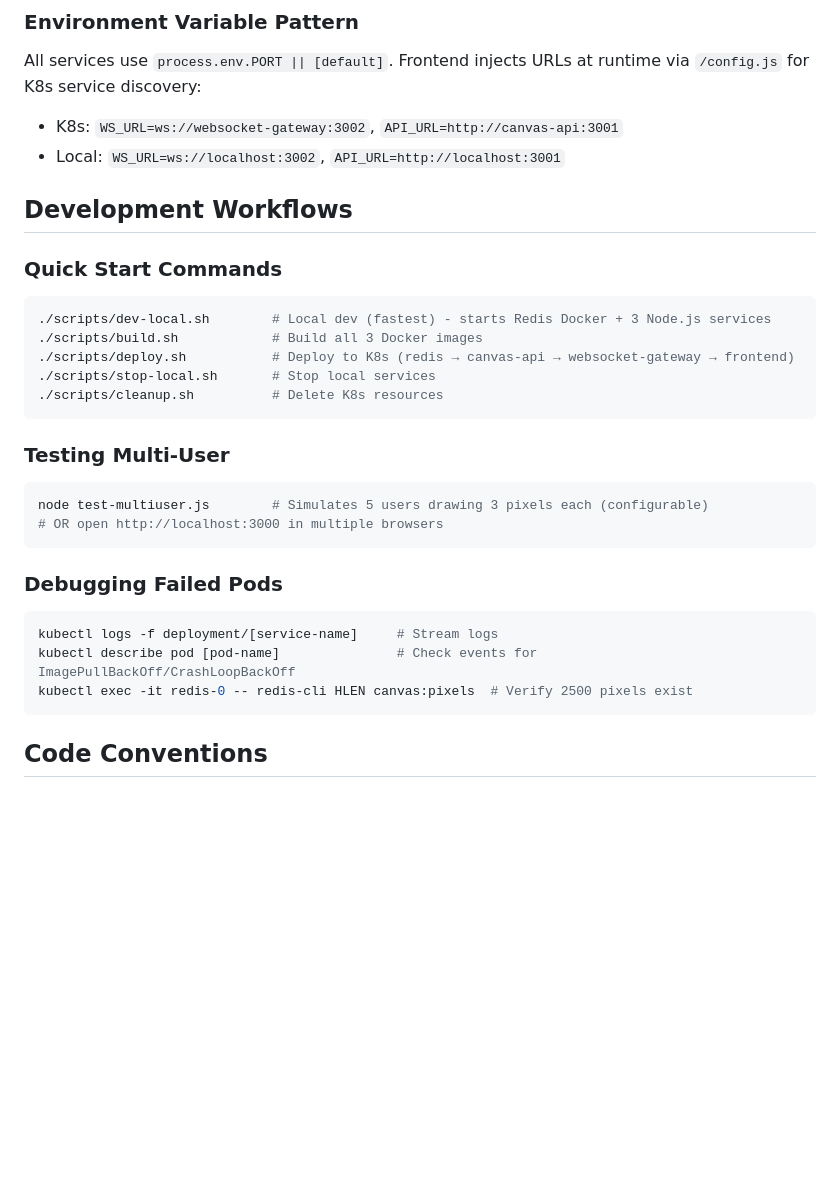
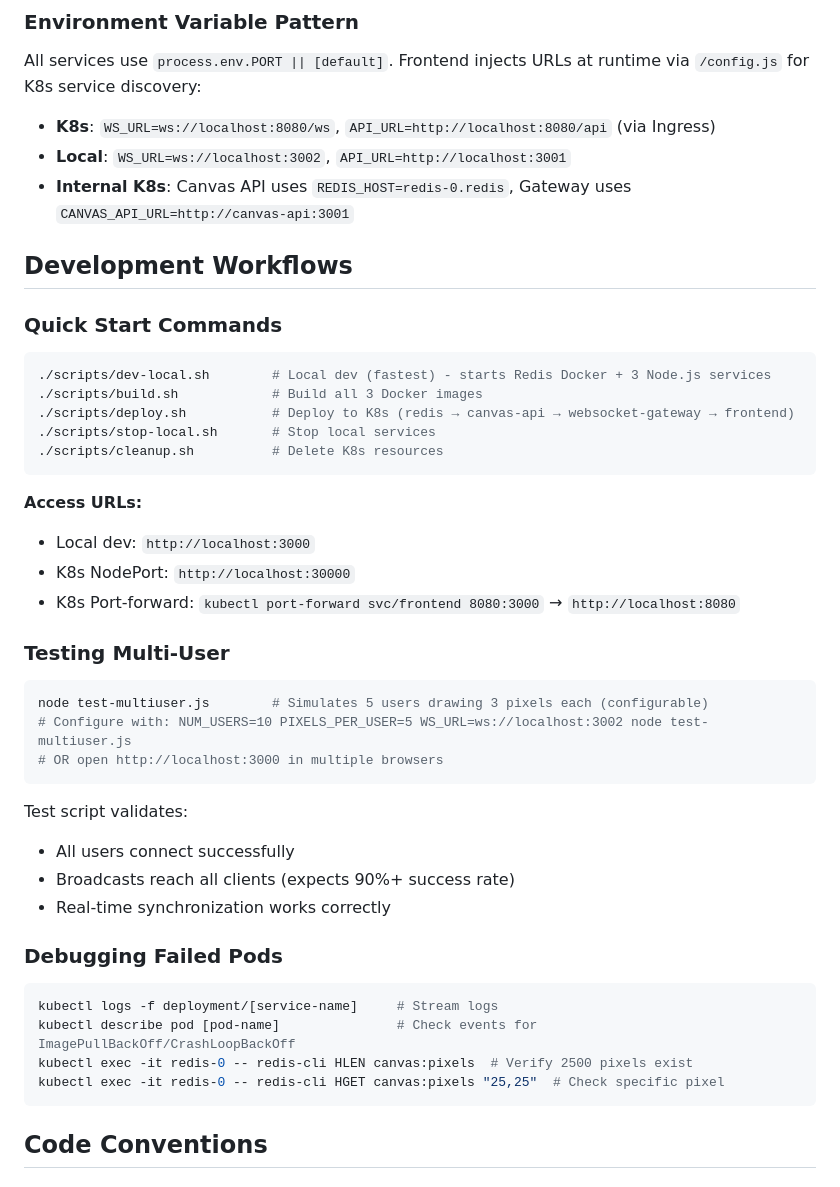
Before and after one commit to tzuennn/pixel-playground, a Markdown page: .github/copilot-instructions.md, the part around one of its changes. GitHub-like rendering; blank space fills up the shorter version.

````diff
--- a/.github/copilot-instructions.md
+++ b/.github/copilot-instructions.md
@@ -26,8 +26,9 @@ Frontend (3000) → WebSocket Gateway (3002) → Canvas API (3001) → Redis (63
 
 All services use `process.env.PORT || [default]`. Frontend injects URLs at runtime via `/config.js` for K8s service discovery:
 
-- K8s: `WS_URL=ws://websocket-gateway:3002`, `API_URL=http://canvas-api:3001`
-- Local: `WS_URL=ws://localhost:3002`, `API_URL=http://localhost:3001`
+- **K8s**: `WS_URL=ws://localhost:8080/ws`, `API_URL=http://localhost:8080/api` (via Ingress)
+- **Local**: `WS_URL=ws://localhost:3002`, `API_URL=http://localhost:3001`
+- **Internal K8s**: Canvas API uses `REDIS_HOST=redis-0.redis`, Gateway uses `CANVAS_API_URL=http://canvas-api:3001`
 
 ## Development Workflows
 
@@ -41,12 +42,25 @@ All services use `process.env.PORT || [default]`. Frontend injects URLs at runti
 ./scripts/cleanup.sh          # Delete K8s resources
 ```
 
+**Access URLs:**
+
+- Local dev: `http://localhost:3000`
+- K8s NodePort: `http://localhost:30000`
+- K8s Port-forward: `kubectl port-forward svc/frontend 8080:3000` → `http://localhost:8080`
+
 ### Testing Multi-User
 
 ```bash
 node test-multiuser.js        # Simulates 5 users drawing 3 pixels each (configurable)
+# Configure with: NUM_USERS=10 PIXELS_PER_USER=5 WS_URL=ws://localhost:3002 node test-multiuser.js
 # OR open http://localhost:3000 in multiple browsers
 ```
+
+Test script validates:
+
+- All users connect successfully
+- Broadcasts reach all clients (expects 90%+ success rate)
+- Real-time synchronization works correctly
 
 ### Debugging Failed Pods
 
@@ -54,6 +68,7 @@ node test-multiuser.js        # Simulates 5 users drawing 3 pixels each (configu
 kubectl logs -f deployment/[service-name]     # Stream logs
 kubectl describe pod [pod-name]               # Check events for ImagePullBackOff/CrashLoopBackOff
 kubectl exec -it redis-0 -- redis-cli HLEN canvas:pixels  # Verify 2500 pixels exist
+kubectl exec -it redis-0 -- redis-cli HGET canvas:pixels "25,25"  # Check specific pixel
 ```
 
 ## Code Conventions
````
Also changed, not shown: other parts of .github/copilot-instructions.md (+7 -36 lines).
